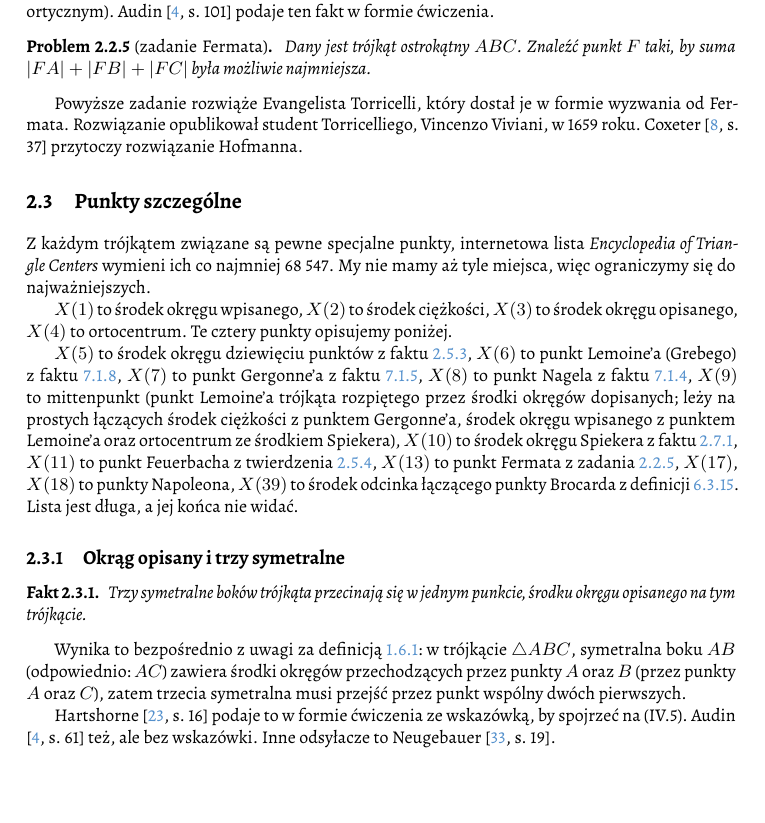
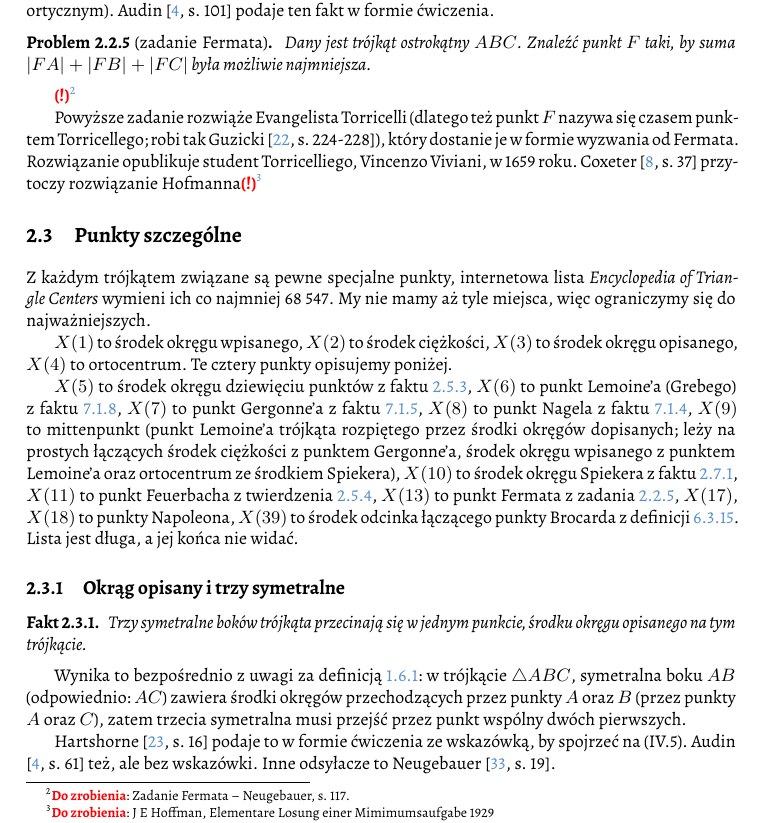
Before and after one commit to fechmistrz/almawaukh-geometry, a LaTeX document (src/geo-textbook.tex, which reads src/triangle/triangle-inequality.tex): part of page 24 of 106, cut so that both start at the same text, the shorter picture padded with empty space. Compiled offline with XeLaTeX.

Commit message:
Guzicki, rozdzial 8

```diff
--- a/src/triangle/triangle-inequality.tex
+++ b/src/triangle/triangle-inequality.tex
@@ -58,14 +58,14 @@ Audin \cite[s. 101]{audin_2003} podaje ten fakt w formie ćwiczenia. % todo: fag
 \index{zadanie!Fermata}%
 \end{problem}
 
-% Zadanie Fermata -- Neugebauer, s. 117.
+\todofoot{Zadanie Fermata -- Neugebauer, s. 117.}
 
-Powyższe zadanie rozwiąże Evangelista Torricelli, który dostał je w formie wyzwania od Fermata.
-\index[persons]{Torricelli, Evangelista}%
-Rozwiązanie opublikował student Torricelliego, Vincenzo Viviani, w 1659 roku.
+Powyższe zadanie rozwiąże Evangelista Torricelli (dlatego też punkt $F$ nazywa się czasem punktem Torricellego; robi tak Guzicki \cite[s. 224-228]{guzicki_2021}), który dostanie je w formie wyzwania od Fermata.
+\index[persons]{Torricelli, Evangelista}%.
+Rozwiązanie opublikuje student Torricelliego, Vincenzo Viviani, w 1659 roku.
 \index[persons]{Viviani, Vincenzo}
 % TODO: Johnson, R. A. Modern Geometry: An Elementary Treatise on the Geometry of the Triangle and the Circle. Boston, MA: Houghton Mifflin, pp. 221-222, 1929.
-Coxeter \cite[s. 37]{coxeter_1967} przytoczy rozwiązanie Hofmanna. %J E Hoffman, Elementare Losung einer Mimimumsaufgabe 1929
+Coxeter \cite[s. 37]{coxeter_1967} przytoczy rozwiązanie Hofmanna\todofoot{J E Hoffman, Elementare Losung einer Mimimumsaufgabe 1929}
 \index{zadanie!Fagnano}
 
 %
```
Also changed, not shown: src/triangle/feuerbach_euler.tex (+0 -1 lines).
